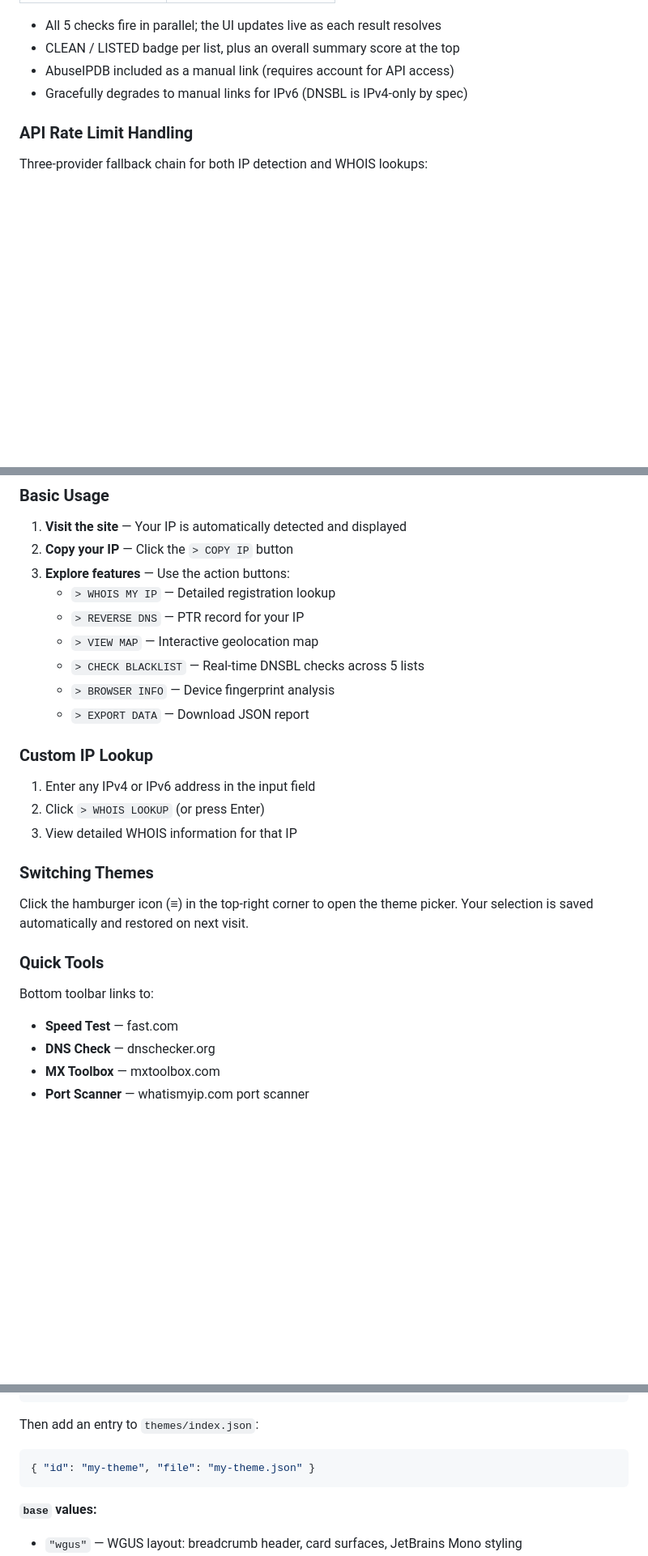
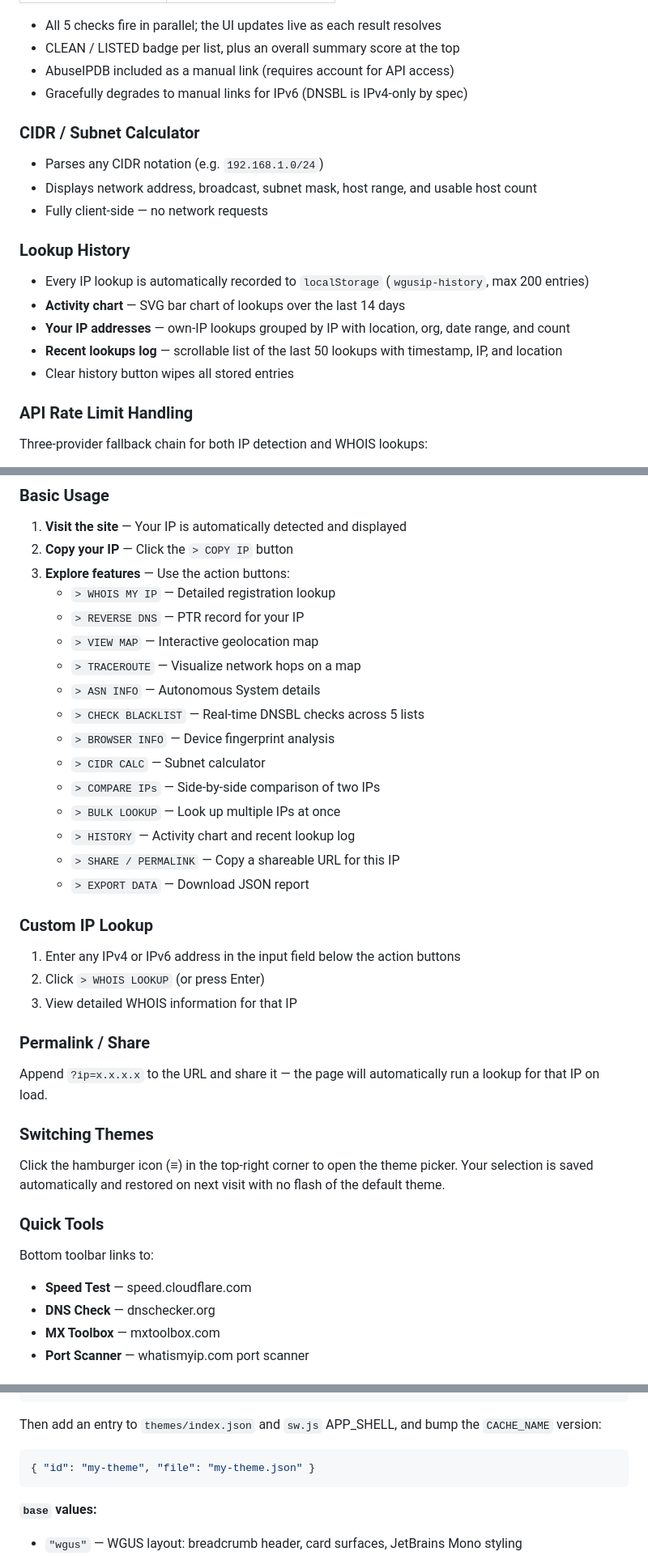
Before and after one commit to arelas/WeGotUsYourIP, a Markdown page: README.md, 3 parts joined by grey strips. Shown at 81% size. Drawn GitHub-style; blank space fills up the shorter version.

````diff
--- a/README.md
+++ b/README.md
@@ -101,6 +128,18 @@ Real DNSBL queries against 5 blacklists via DNS-over-HTTPS (`dns.google/resolve`
 - CLEAN / LISTED badge per list, plus an overall summary score at the top
 - AbuseIPDB included as a manual link (requires account for API access)
 - Gracefully degrades to manual links for IPv6 (DNSBL is IPv4-only by spec)
+
+### CIDR / Subnet Calculator
+- Parses any CIDR notation (e.g. `192.168.1.0/24`)
+- Displays network address, broadcast, subnet mask, host range, and usable host count
+- Fully client-side — no network requests
+
+### Lookup History
+- Every IP lookup is automatically recorded to `localStorage` (`wgusip-history`, max 200 entries)
+- **Activity chart** — SVG bar chart of lookups over the last 14 days
+- **Your IP addresses** — own-IP lookups grouped by IP with location, org, date range, and count
+- **Recent lookups log** — scrollable list of the last 50 lookups with timestamp, IP, and location
+- Clear history button wipes all stored entries
 
 ### API Rate Limit Handling
 Three-provider fallback chain for both IP detection and WHOIS lookups:
@@ -219,24 +263,35 @@ python -m http.server 8000
    - `> WHOIS MY IP` — Detailed registration lookup
    - `> REVERSE DNS` — PTR record for your IP
    - `> VIEW MAP` — Interactive geolocation map
+   - `> TRACEROUTE` — Visualize network hops on a map
+   - `> ASN INFO` — Autonomous System details
    - `> CHECK BLACKLIST` — Real-time DNSBL checks across 5 lists
    - `> BROWSER INFO` — Device fingerprint analysis
+   - `> CIDR CALC` — Subnet calculator
+   - `> COMPARE IPs` — Side-by-side comparison of two IPs
+   - `> BULK LOOKUP` — Look up multiple IPs at once
+   - `> HISTORY` — Activity chart and recent lookup log
+   - `> SHARE / PERMALINK` — Copy a shareable URL for this IP
    - `> EXPORT DATA` — Download JSON report
 
 ### Custom IP Lookup
 
-1. Enter any IPv4 or IPv6 address in the input field
+1. Enter any IPv4 or IPv6 address in the input field below the action buttons
 2. Click `> WHOIS LOOKUP` (or press Enter)
 3. View detailed WHOIS information for that IP
 
+### Permalink / Share
+
+Append `?ip=x.x.x.x` to the URL and share it — the page will automatically run a lookup for that IP on load.
+
 ### Switching Themes
 
-Click the hamburger icon (≡) in the top-right corner to open the theme picker. Your selection is saved automatically and restored on next visit.
+Click the hamburger icon (≡) in the top-right corner to open the theme picker. Your selection is saved automatically and restored on next visit with no flash of the default theme.
 
 ### Quick Tools
 
 Bottom toolbar links to:
-- **Speed Test** — fast.com
+- **Speed Test** — speed.cloudflare.com
 - **DNS Check** — dnschecker.org
 - **MX Toolbox** — mxtoolbox.com
 - **Port Scanner** — whatismyip.com port scanner
@@ -285,7 +340,7 @@ Create a JSON file in the `themes/` directory:
 }
 ```
 
-Then add an entry to `themes/index.json`:
+Then add an entry to `themes/index.json` and `sw.js` APP_SHELL, and bump the `CACHE_NAME` version:
 
 ```json
 { "id": "my-theme", "file": "my-theme.json" }
````
Also changed, not shown: other parts of README.md (+59 -21 lines).
